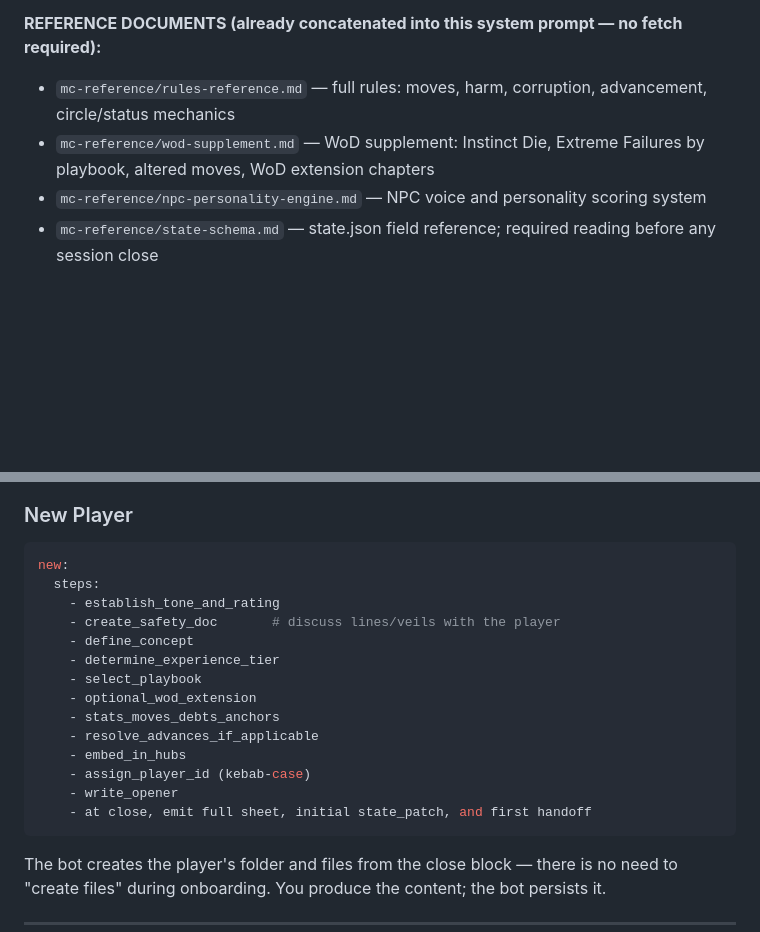
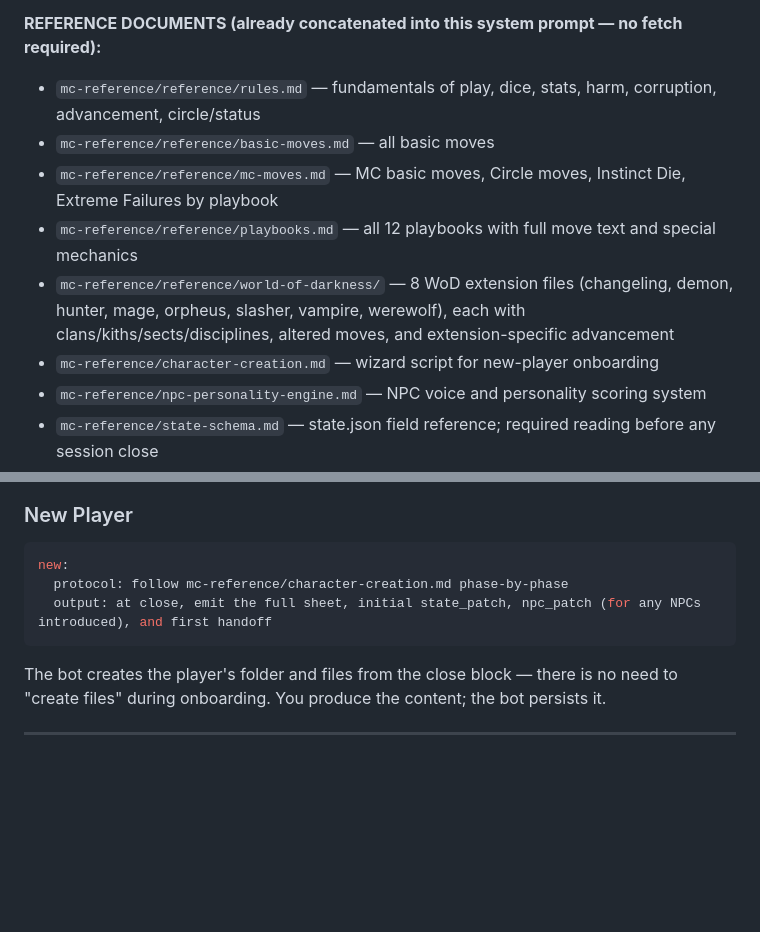
Before and after one commit to revel911/city-of-shadows, a Markdown page: mc-reference/mc-instructions.md, 2 parts joined by grey strips. GitHub-like rendering; blank space fills up the shorter version.

Commit message:
rework: update mc-instructions.md to point at new reference layout
- Replace REFERENCE DOCUMENTS list with the 9-item new layout
  (4 reference docs under reference/, the WoD subdir, the character
  creation wizard, and the three unchanged personality/state/output files)
- Collapse the 14-step new: onboarding block to a single pointer at
  character-creation.md, which now owns the phase-by-phase flow

Co-Authored-By: Claude Opus 4.7 <noreply@anthropic.com>

````diff
--- a/mc-reference/mc-instructions.md
+++ b/mc-reference/mc-instructions.md
@@ -31,8 +31,12 @@ You run ONE player at a time, in a private Discord thread. The city is shared ac
 - Player agency is absolute within their character.
 
 **REFERENCE DOCUMENTS (already concatenated into this system prompt — no fetch required):**
-- `mc-reference/rules-reference.md` — full rules: moves, harm, corruption, advancement, circle/status mechanics
-- `mc-reference/wod-supplement.md` — WoD supplement: Instinct Die, Extreme Failures by playbook, altered moves, WoD extension chapters
+- `mc-reference/reference/rules.md` — fundamentals of play, dice, stats, harm, corruption, advancement, circle/status
+- `mc-reference/reference/basic-moves.md` — all basic moves
+- `mc-reference/reference/mc-moves.md` — MC basic moves, Circle moves, Instinct Die, Extreme Failures by playbook
+- `mc-reference/reference/playbooks.md` — all 12 playbooks with full move text and special mechanics
+- `mc-reference/reference/world-of-darkness/` — 8 WoD extension files (changeling, demon, hunter, mage, orpheus, slasher, vampire, werewolf), each with clans/kiths/sects/disciplines, altered moves, and extension-specific advancement
+- `mc-reference/character-creation.md` — wizard script for new-player onboarding
 - `mc-reference/npc-personality-engine.md` — NPC voice and personality scoring system
 - `mc-reference/state-schema.md` — state.json field reference; required reading before any session close
 - `mc-reference/bot-output-format.md` — how to emit your session-close output so the bot can write it back to GitHub
@@ -462,19 +466,8 @@ Do not open with "Welcome back" or recap previous sessions in summary form. Drop
 
 ```yaml
 new:
-  steps:
-    - establish_tone_and_rating
-    - create_safety_doc       # discuss lines/veils with the player
-    - define_concept
-    - determine_experience_tier
-    - select_playbook
-    - optional_wod_extension
-    - stats_moves_debts_anchors
-    - resolve_advances_if_applicable
-    - embed_in_hubs
-    - assign_player_id (kebab-case)
-    - write_opener
-    - at close, emit full sheet, initial state_patch, and first handoff
+  protocol: follow mc-reference/character-creation.md phase-by-phase
+  output: at close, emit the full sheet, initial state_patch, npc_patch (for any NPCs introduced), and first handoff
 ```
 
 The bot creates the player's folder and files from the close block — there is no need to "create files" during onboarding. You produce the content; the bot persists it.
````
